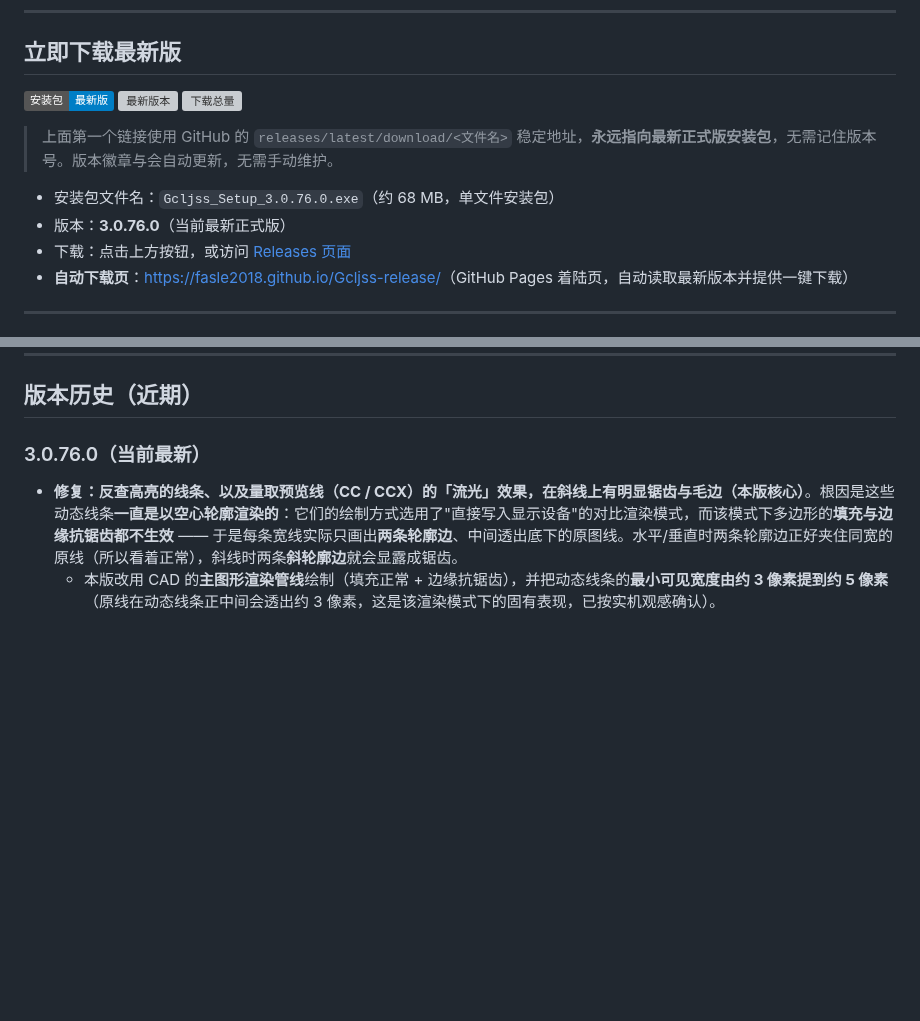
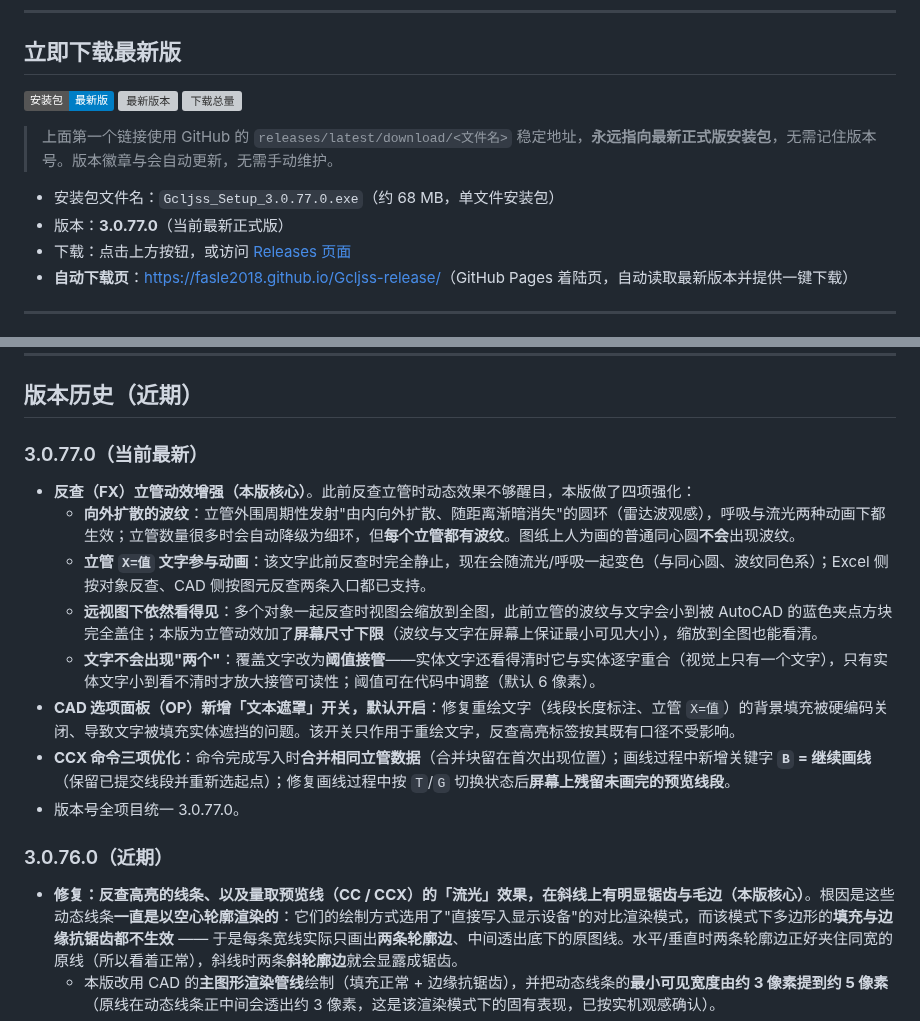
Before and after one commit to Fasle2018/Gcljss-release, a Markdown page: README.md, 2 parts joined by grey strips. GitHub-like rendering; badges without logos; blank space fills up the shorter version; grey boxes are pictures that could not be loaded.

Commit message:
docs: 首页 README 更新到 3.0.77.0（含版本历史条目）

```diff
--- a/README.md
+++ b/README.md
@@ -12,8 +12,8 @@
 
 > 上面第一个链接使用 GitHub 的 `releases/latest/download/<文件名>` 稳定地址，**永远指向最新正式版安装包**，无需记住版本号。版本徽章与会自动更新，无需手动维护。
 
-- 安装包文件名：`Gcljss_Setup_3.0.76.0.exe`（约 68 MB，单文件安装包）
-- 版本：**3.0.76.0**（当前最新正式版）
+- 安装包文件名：`Gcljss_Setup_3.0.77.0.exe`（约 68 MB，单文件安装包）
+- 版本：**3.0.77.0**（当前最新正式版）
 - 下载：点击上方按钮，或访问 [Releases 页面](https://github.com/Fasle2018/Gcljss-release/releases)
 - **自动下载页**：[https://fasle2018.github.io/Gcljss-release/](https://fasle2018.github.io/Gcljss-release/)（GitHub Pages 着陆页，自动读取最新版本并提供一键下载）
 
@@ -44,7 +44,18 @@
 
 ## 版本历史（近期）
 
-### 3.0.76.0（当前最新）
+### 3.0.77.0（当前最新）
+
+- **反查（FX）立管动效增强（本版核心）**。此前反查立管时动态效果不够醒目，本版做了四项强化：
+  - **向外扩散的波纹**：立管外围周期性发射"由内向外扩散、随距离渐暗消失"的圆环（雷达波观感），呼吸与流光两种动画下都生效；立管数量很多时会自动降级为细环，但**每个立管都有波纹**。图纸上人为画的普通同心圆**不会**出现波纹。
+  - **立管 `X=值` 文字参与动画**：该文字此前反查时完全静止，现在会随流光/呼吸一起变色（与同心圆、波纹同色系）；Excel 侧按对象反查、CAD 侧按图元反查两条入口都已支持。
+  - **远视图下依然看得见**：多个对象一起反查时视图会缩放到全图，此前立管的波纹与文字会小到被 AutoCAD 的蓝色夹点方块完全盖住；本版为立管动效加了**屏幕尺寸下限**（波纹与文字在屏幕上保证最小可见大小），缩放到全图也能看清。
+  - **文字不会出现"两个"**：覆盖文字改为**阈值接管**——实体文字还看得清时它与实体逐字重合（视觉上只有一个文字），只有实体文字小到看不清时才放大接管可读性；阈值可在代码中调整（默认 6 像素）。
+- **CAD 选项面板（OP）新增「文本遮罩」开关，默认开启**：修复重绘文字（线段长度标注、立管 `X=值`）的背景填充被硬编码关闭、导致文字被填充实体遮挡的问题。该开关只作用于重绘文字，反查高亮标签按其既有口径不受影响。
+- **CCX 命令三项优化**：命令完成写入时**合并相同立管数据**（合并块留在首次出现位置）；画线过程中新增关键字 **`B` = 继续画线**（保留已提交线段并重新选起点）；修复画线过程中按 `T`/`G` 切换状态后**屏幕上残留未画完的预览线段**。
+- 版本号全项目统一 3.0.77.0。
+
+### 3.0.76.0（近期）
 
 - **修复：反查高亮的线条、以及量取预览线（CC / CCX）的「流光」效果，在斜线上有明显锯齿与毛边（本版核心）**。根因是这些动态线条**一直是以空心轮廓渲染的**：它们的绘制方式选用了"直接写入显示设备"的对比渲染模式，而该模式下多边形的**填充与边缘抗锯齿都不生效** —— 于是每条宽线实际只画出**两条轮廓边**、中间透出底下的原图线。水平/垂直时两条轮廓边正好夹住同宽的原线（所以看着正常），斜线时两条**斜轮廓边**就会显露成锯齿。
   - 本版改用 CAD 的**主图形渲染管线**绘制（填充正常 + 边缘抗锯齿），并把动态线条的**最小可见宽度由约 3 像素提到约 5 像素**（原线在动态线条正中间会透出约 3 像素，这是该渲染模式下的固有表现，已按实机观感确认）。
```
Also changed, not shown: other parts of README.md (+1 -1 lines).
